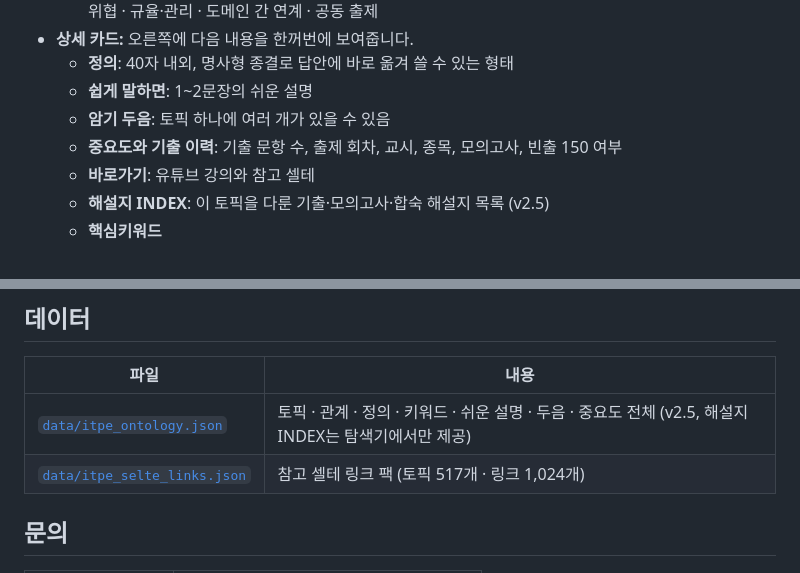
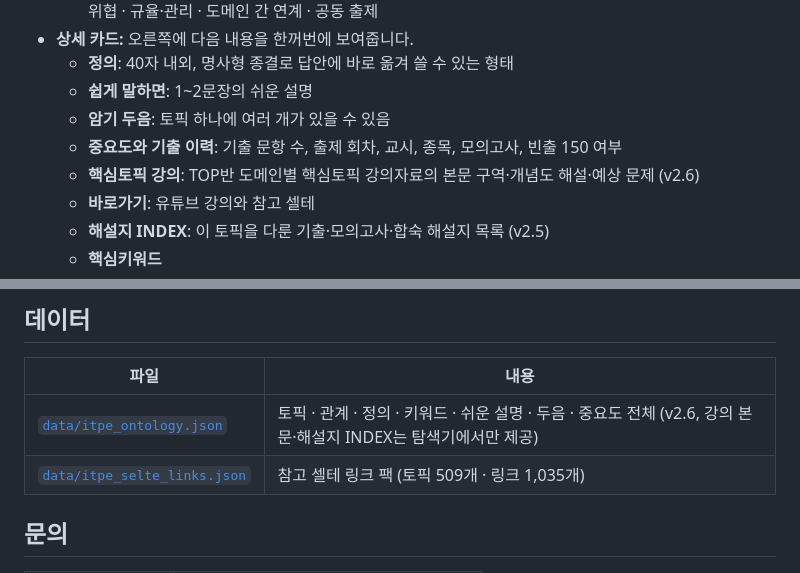
Before and after one commit to pooh8789-hkyou/itpe-top-ontology, a Markdown page: README.md, 2 parts joined by grey strips. Rendered like a GitHub page.

```diff
--- a/README.md
+++ b/README.md
@@ -51,6 +51,7 @@
   - **쉽게 말하면**: 1~2문장의 쉬운 설명
   - **암기 두음**: 토픽 하나에 여러 개가 있을 수 있음
   - **중요도와 기출 이력**: 기출 문항 수, 출제 회차, 교시, 종목, 모의고사, 빈출 150 여부
+  - **핵심토픽 강의**: TOP반 도메인별 핵심토픽 강의자료의 본문 구역·개념도 해설·예상 문제 (v2.6)
   - **바로가기**: 유튜브 강의와 참고 셀테
   - **해설지 INDEX**: 이 토픽을 다룬 기출·모의고사·합숙 해설지 목록 (v2.5)
   - **핵심키워드**
@@ -144,8 +161,8 @@
 
 | 파일 | 내용 |
 |---|---|
-| [`data/itpe_ontology.json`](data/itpe_ontology.json) | 토픽 · 관계 · 정의 · 키워드 · 쉬운 설명 · 두음 · 중요도 전체 (v2.5, 해설지 INDEX는 탐색기에서만 제공) |
-| [`data/itpe_selte_links.json`](data/itpe_selte_links.json) | 참고 셀테 링크 팩 (토픽 517개 · 링크 1,024개) |
+| [`data/itpe_ontology.json`](data/itpe_ontology.json) | 토픽 · 관계 · 정의 · 키워드 · 쉬운 설명 · 두음 · 중요도 전체 (v2.6, 강의 본문·해설지 INDEX는 탐색기에서만 제공) |
+| [`data/itpe_selte_links.json`](data/itpe_selte_links.json) | 참고 셀테 링크 팩 (토픽 509개 · 링크 1,035개) |
 
 ## 문의
 
```
Also changed, not shown: other parts of README.md (+26 -10 lines), docs/images/10_lecture.jpg (added), 5 other files.
